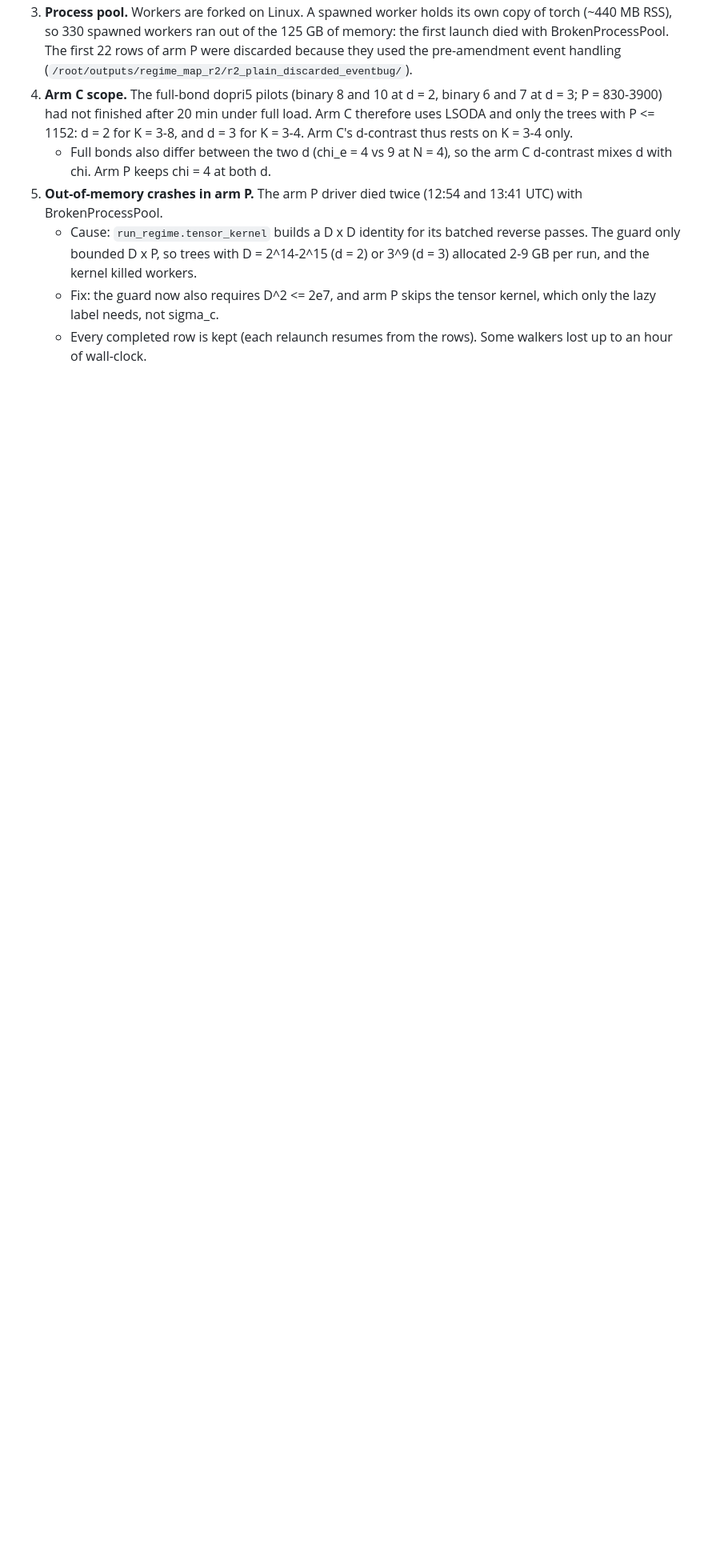
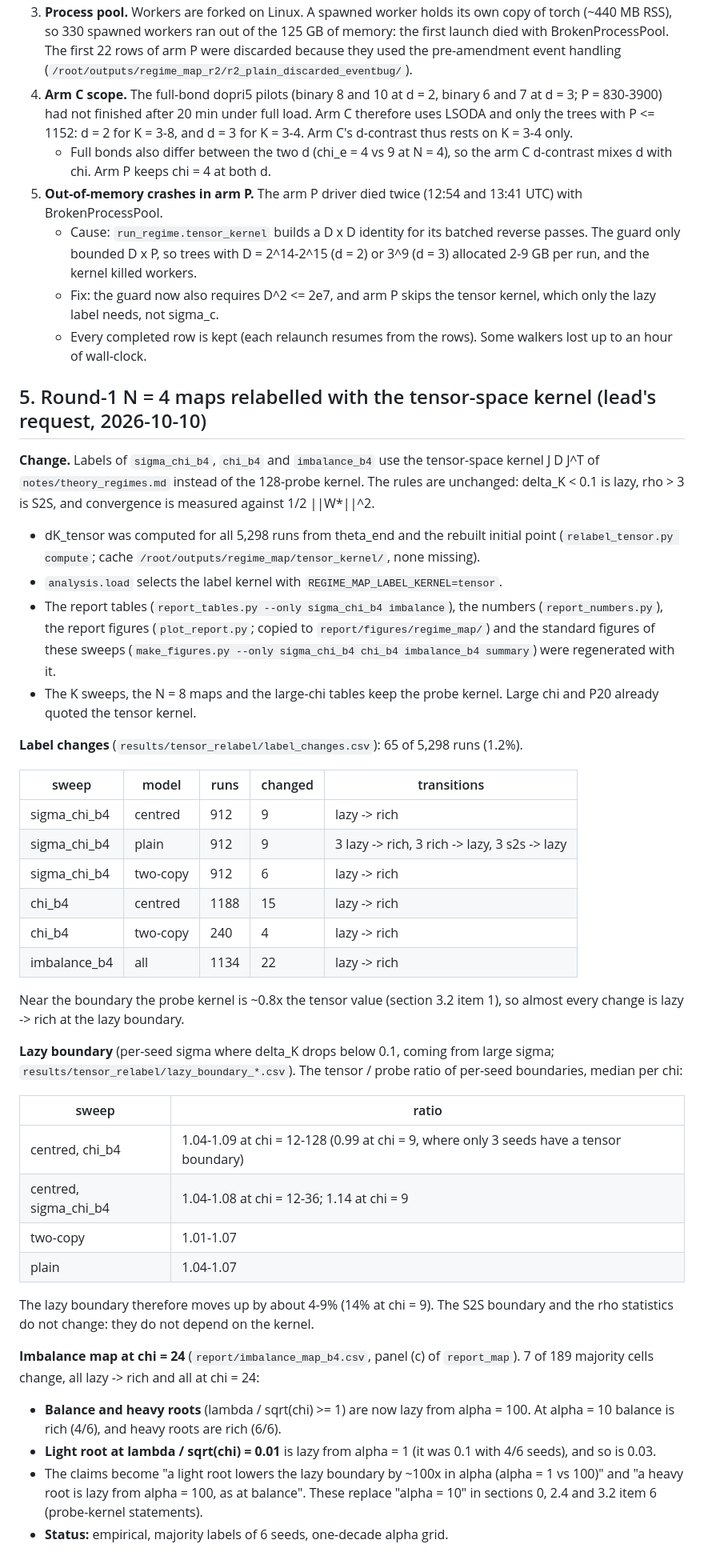
Before and after one commit to seamus-fallows/TTN-regimes, a Markdown page: notes/regime_map.md, the part around the change. Shown at 80% size. Rendered like a GitHub page; blank space fills up the shorter version.

Commit message:
regime-map notes section 5: tensor-kernel relabel (65/5298 labels, lazy boundary +4-9%)
Co-Authored-By: Claude Opus 5.5 <noreply@anthropic.com>

```diff
--- a/notes/regime_map.md
+++ b/notes/regime_map.md
@@ -935,3 +935,57 @@ runs do not finish, the report gives the largest K reached and how the run time
      lazy label needs, not sigma_c.
    - Every completed row is kept (each relaunch resumes from the rows). Some walkers lost up to an hour
      of wall-clock.
+
+## 5. Round-1 N = 4 maps relabelled with the tensor-space kernel (lead's request, 2026-10-10)
+
+**Change.** Labels of `sigma_chi_b4`, `chi_b4` and `imbalance_b4` use the tensor-space kernel J D J^T of
+`notes/theory_regimes.md` instead of the 128-probe kernel. The rules are unchanged: delta_K < 0.1 is
+lazy, rho > 3 is S2S, and convergence is measured against 1/2 ||W*||^2.
+- dK_tensor was computed for all 5,298 runs from theta_end and the rebuilt initial point
+  (`relabel_tensor.py compute`; cache `/root/outputs/regime_map/tensor_kernel/`, none missing).
+- `analysis.load` selects the label kernel with `REGIME_MAP_LABEL_KERNEL=tensor`.
+- The report tables (`report_tables.py --only sigma_chi_b4 imbalance`), the numbers
+  (`report_numbers.py`), the report figures (`plot_report.py`; copied to `report/figures/regime_map/`)
+  and the standard figures of these sweeps (`make_figures.py --only sigma_chi_b4 chi_b4 imbalance_b4
+  summary`) were regenerated with it.
+- The K sweeps, the N = 8 maps and the large-chi tables keep the probe kernel. Large chi and P20 already
+  quoted the tensor kernel.
+
+**Label changes** (`results/tensor_relabel/label_changes.csv`): 65 of 5,298 runs (1.2%).
+
+| sweep | model | runs | changed | transitions |
+|---|---|---|---|---|
+| sigma_chi_b4 | centred | 912 | 9 | lazy -> rich |
+| sigma_chi_b4 | plain | 912 | 9 | 3 lazy -> rich, 3 rich -> lazy, 3 s2s -> lazy |
+| sigma_chi_b4 | two-copy | 912 | 6 | lazy -> rich |
+| chi_b4 | centred | 1188 | 15 | lazy -> rich |
+| chi_b4 | two-copy | 240 | 4 | lazy -> rich |
+| imbalance_b4 | all | 1134 | 22 | lazy -> rich |
+
+Near the boundary the probe kernel is ~0.8x the tensor value (section 3.2 item 1), so almost every
+change is lazy -> rich at the lazy boundary.
+
+**Lazy boundary** (per-seed sigma where delta_K drops below 0.1, coming from large sigma;
+`results/tensor_relabel/lazy_boundary_*.csv`). The tensor / probe ratio of per-seed boundaries, median
+per chi:
+
+| sweep | ratio |
+|---|---|
+| centred, chi_b4 | 1.04-1.09 at chi = 12-128 (0.99 at chi = 9, where only 3 seeds have a tensor boundary) |
+| centred, sigma_chi_b4 | 1.04-1.08 at chi = 12-36; 1.14 at chi = 9 |
+| two-copy | 1.01-1.07 |
+| plain | 1.04-1.07 |
+
+The lazy boundary therefore moves up by about 4-9% (14% at chi = 9). The S2S boundary and the rho
+statistics do not change: they do not depend on the kernel.
+
+**Imbalance map at chi = 24** (`report/imbalance_map_b4.csv`, panel (c) of `report_map`). 7 of 189
+majority cells change, all lazy -> rich and all at chi = 24:
+- **Balance and heavy roots** (lambda / sqrt(chi) >= 1) are now lazy from alpha = 100. At alpha = 10
+  balance is rich (4/6), and heavy roots are rich (6/6).
+- **Light root at lambda / sqrt(chi) = 0.01** is lazy from alpha = 1 (it was 0.1 with 4/6 seeds),
+  and so is 0.03.
+- The claims become "a light root lowers the lazy boundary by ~100x in alpha (alpha = 1 vs 100)" and
+  "a heavy root is lazy from alpha = 100, as at balance". These replace "alpha = 10" in sections 0,
+  2.4 and 3.2 item 6 (probe-kernel statements).
+- **Status:** empirical, majority labels of 6 seeds, one-decade alpha grid.
```
